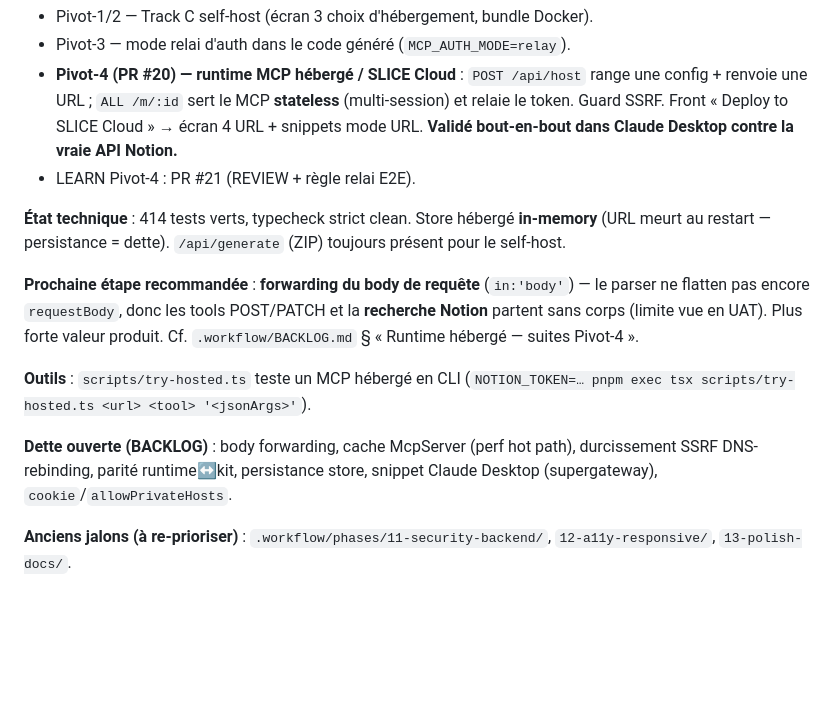
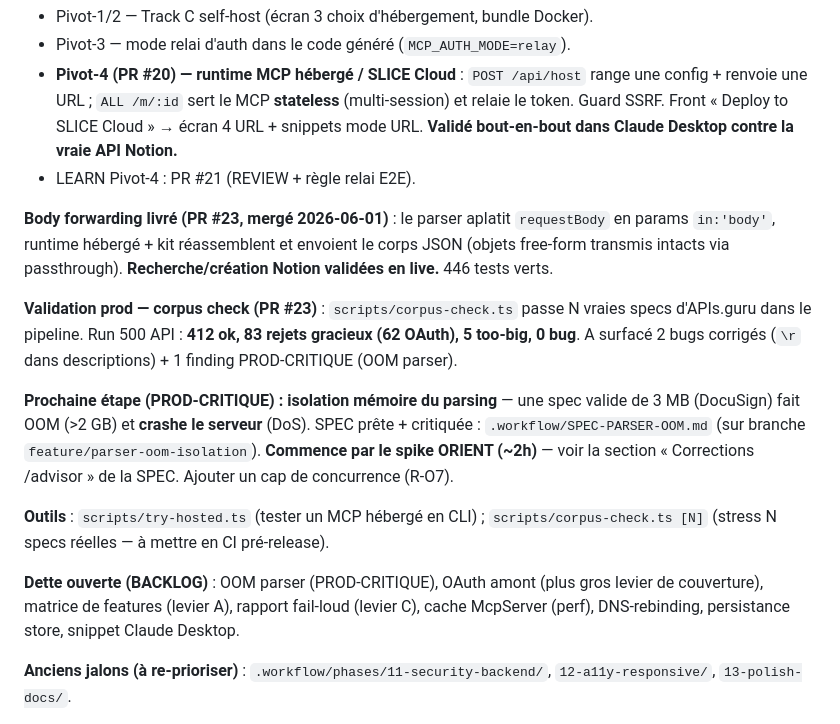
Before and after one commit to AlanZien/SLICE, a Markdown page: CLAUDE.md, the part around the change. GitHub-like rendering; blank space fills up the shorter version.

Commit message:
docs: session summary 2026-06-01 + update Phase en cours (next = parser OOM isolation)

```diff
--- a/CLAUDE.md
+++ b/CLAUDE.md
@@ -12,13 +12,15 @@ Générateur web de serveurs MCP (Model Context Protocol) sur-mesure depuis une
 - **Pivot-4 (PR #20) — runtime MCP hébergé / SLICE Cloud** : `POST /api/host` range une config + renvoie une URL ; `ALL /m/:id` sert le MCP **stateless** (multi-session) et relaie le token. Guard SSRF. Front « Deploy to SLICE Cloud » → écran 4 URL + snippets mode URL. **Validé bout-en-bout dans Claude Desktop contre la vraie API Notion.**
 - LEARN Pivot-4 : PR #21 (REVIEW + règle relai E2E).
 
-**État technique** : 414 tests verts, typecheck strict clean. Store hébergé **in-memory** (URL meurt au restart — persistance = dette). `/api/generate` (ZIP) toujours présent pour le self-host.
+**Body forwarding livré (PR #23, mergé 2026-06-01)** : le parser aplatit `requestBody` en params `in:'body'`, runtime hébergé + kit réassemblent et envoient le corps JSON (objets free-form transmis intacts via passthrough). **Recherche/création Notion validées en live.** 446 tests verts.
 
-**Prochaine étape recommandée** : **forwarding du body de requête** (`in:'body'`) — le parser ne flatten pas encore `requestBody`, donc les tools POST/PATCH et la **recherche Notion** partent sans corps (limite vue en UAT). Plus forte valeur produit. Cf. `.workflow/BACKLOG.md` § « Runtime hébergé — suites Pivot-4 ».
+**Validation prod — corpus check (PR #23)** : `scripts/corpus-check.ts` passe N vraies specs d'APIs.guru dans le pipeline. Run 500 API : **412 ok, 83 rejets gracieux (62 OAuth), 5 too-big, 0 bug**. A surfacé 2 bugs corrigés (`\r` dans descriptions) + 1 finding PROD-CRITIQUE (OOM parser).
 
-**Outils** : `scripts/try-hosted.ts` teste un MCP hébergé en CLI (`NOTION_TOKEN=… pnpm exec tsx scripts/try-hosted.ts <url> <tool> '<jsonArgs>'`).
+**Prochaine étape (PROD-CRITIQUE) : isolation mémoire du parsing** — une spec valide de 3 MB (DocuSign) fait OOM (>2 GB) et **crashe le serveur** (DoS). SPEC prête + critiquée : `.workflow/SPEC-PARSER-OOM.md` (sur branche `feature/parser-oom-isolation`). **Commence par le spike ORIENT (~2h)** — voir la section « Corrections /advisor » de la SPEC. Ajouter un cap de concurrence (R-O7).
 
-**Dette ouverte (BACKLOG)** : body forwarding, cache McpServer (perf hot path), durcissement SSRF DNS-rebinding, parité runtime↔kit, persistance store, snippet Claude Desktop (supergateway), `cookie`/`allowPrivateHosts`.
+**Outils** : `scripts/try-hosted.ts` (tester un MCP hébergé en CLI) ; `scripts/corpus-check.ts [N]` (stress N specs réelles — à mettre en CI pré-release).
+
+**Dette ouverte (BACKLOG)** : OOM parser (PROD-CRITIQUE), OAuth amont (plus gros levier de couverture), matrice de features (levier A), rapport fail-loud (levier C), cache McpServer (perf), DNS-rebinding, persistance store, snippet Claude Desktop.
 
 **Anciens jalons (à re-prioriser)** : `.workflow/phases/11-security-backend/`, `12-a11y-responsive/`, `13-polish-docs/`.
 
```
Also changed, not shown: .workflow/sessions/2026-06-01-body-forwarding-corpus-oom.md (added, +47 -0 lines).
